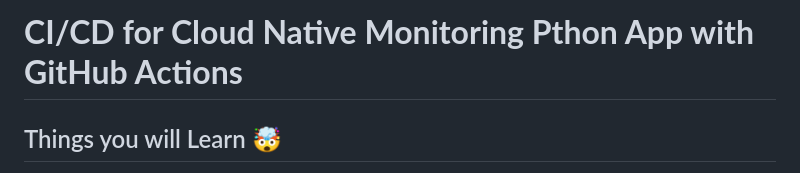
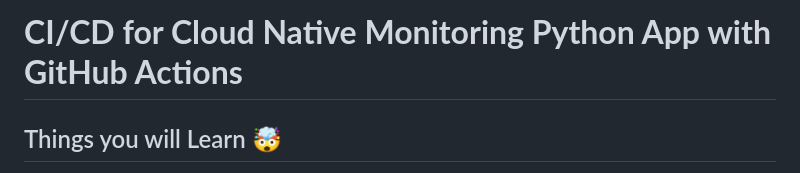
Before and after one commit to teodor1006/cicd-githubactions-ecs, a Markdown page: README.md, the part around the change. Rendered like a GitHub page.

```diff
--- a/README.md
+++ b/README.md
@@ -1,4 +1,4 @@
-# **CI/CD for Cloud Native Monitoring Pthon App with GitHub Actions**
+# **CI/CD for Cloud Native Monitoring Python App with GitHub Actions**
 
 ## Things you will Learn 🤯
 
```
